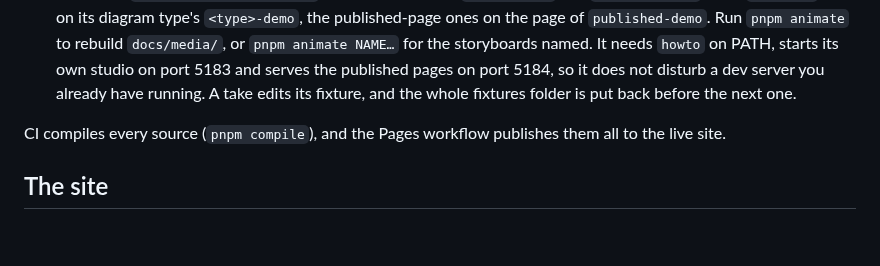
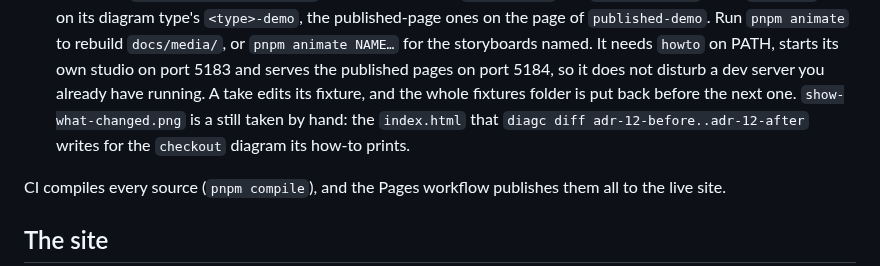
Before and after one commit to Ferroman/diagc, a Markdown page: CONTRIBUTING.md, the part around the change. GitHub-like rendering; blank space fills up the shorter version.

```diff
--- a/CONTRIBUTING.md
+++ b/CONTRIBUTING.md
@@ -238,7 +238,8 @@ picture.
   or `pnpm animate NAME…` for the storyboards named. It needs `howto` on PATH, starts its own
   studio on port 5183 and serves the published pages on port 5184, so it does not disturb a dev
   server you already have running. A take edits its fixture, and the whole fixtures folder is put
-  back before the next one.
+  back before the next one. `show-what-changed.png` is a still taken by hand: the `index.html` that
+  `diagc diff adr-12-before..adr-12-after` writes for the `checkout` diagram its how-to prints.
 
 CI compiles every source (`pnpm compile`), and the Pages workflow publishes them all to
 the live site.
```
Also changed, not shown: docs/how-to/show-what-changed.md (+6 -1 lines), docs/media/show-what-changed.png (added).
